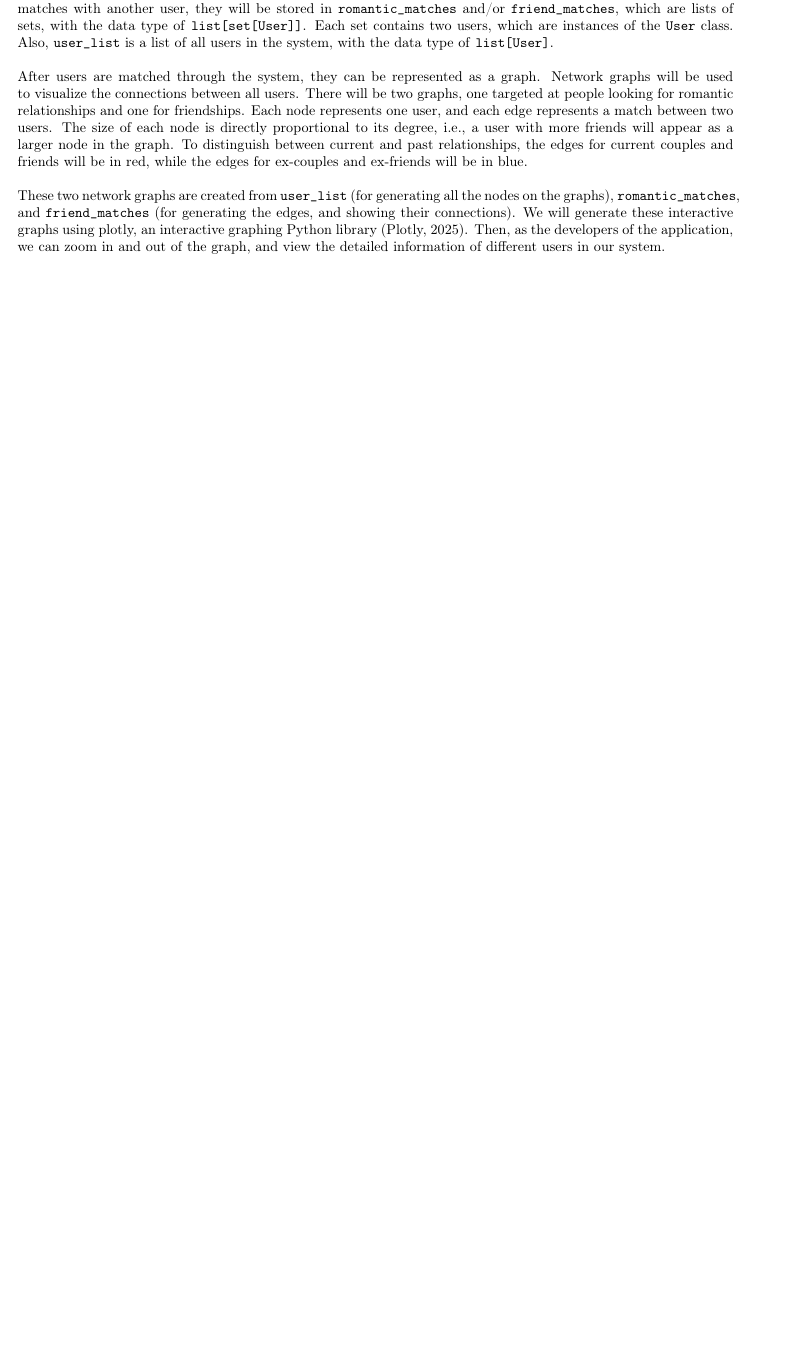
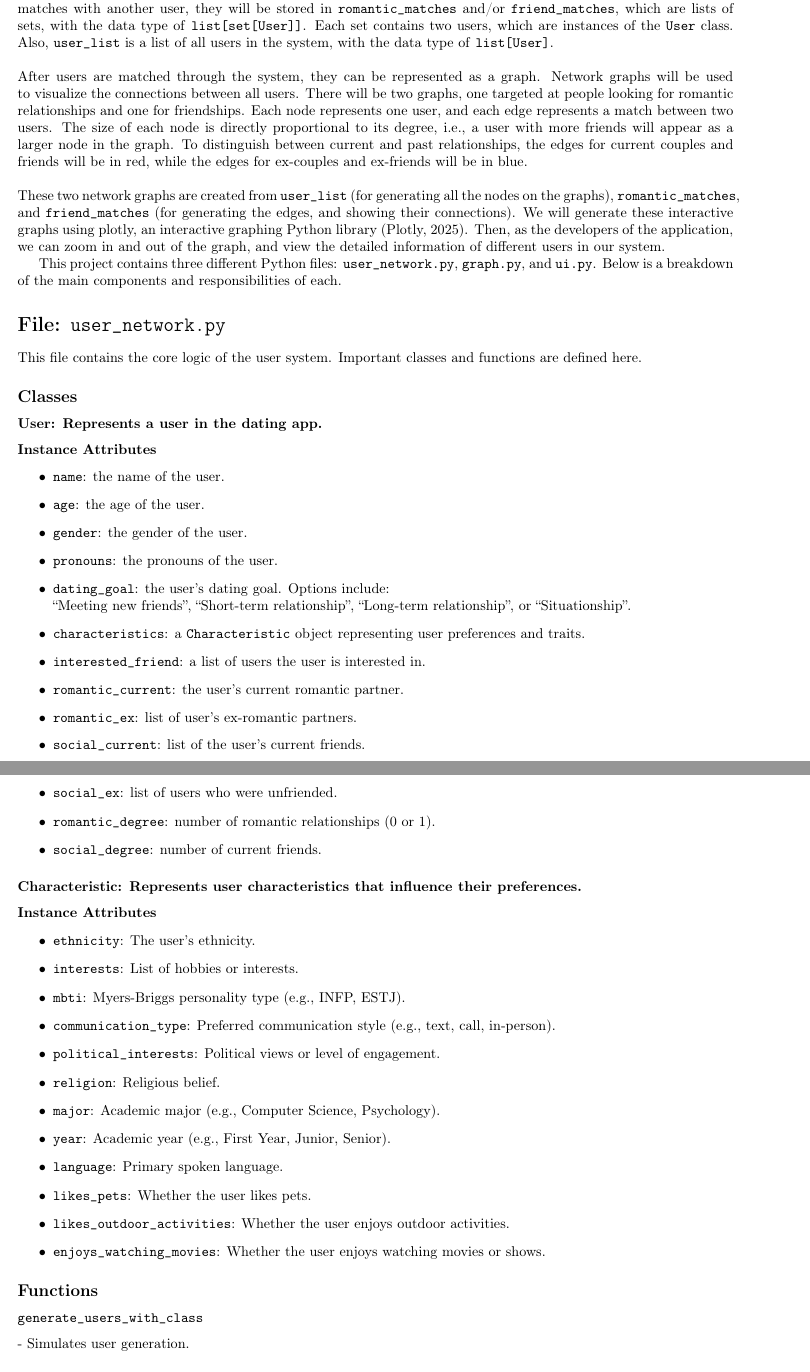
Before and after one commit to JosephCheung0327/CSC111-Project-2, a LaTeX document (project_report.tex): part of page 2 of 2 before the commit and two parts of pages 2 and 3 of 4 after it, the two joined at a grey line, cut so that both start at the same text, the shorter picture padded with empty space. Compiled offline with pdfLaTeX.

Commit message:
Update project_report.tex

```diff
--- a/project_report.tex
+++ b/project_report.tex
@@ -83,3 +83,57 @@ These two network graphs are created from \texttt{user\_list} (for generating al
 We will generate these interactive graphs using plotly, an interactive graphing Python library (Plotly, 2025).
 Then, as the developers of the application, we can zoom in and out of the graph, and view the detailed information of different users in our system.
 
+This project contains three different Python files: \texttt{user\_network.py}, \texttt{graph.py}, and \texttt{ui.py}. Below is a breakdown of the main components and responsibilities of each.
+
+\section*{File: \texttt{user\_network.py}}
+
+This file contains the core logic of the user system. Important classes and functions are defined here.
+
+\subsection*{Classes}
+
+\subsubsection*{User: Represents a user in the dating app.}
+
+\paragraph{Instance Attributes}
+\begin{itemize}
+    \item \texttt{name}: the name of the user.
+    \item \texttt{age}: the age of the user.
+    \item \texttt{gender}: the gender of the user.
+    \item \texttt{pronouns}: the pronouns of the user.
+    \item \texttt{dating\_goal}: the user's dating goal. Options include: \\
+    ``Meeting new friends'', ``Short-term relationship'', ``Long-term relationship'', or ``Situationship''.
+    \item \texttt{characteristics}: a \texttt{Characteristic} object representing user preferences and traits.
+    \item \texttt{interested\_friend}: a list of users the user is interested in.
+    \item \texttt{romantic\_current}: the user's current romantic partner.
+    \item \texttt{romantic\_ex}: list of user's ex-romantic partners.
+    \item \texttt{social\_current}: list of the user's current friends.
+    \item \texttt{social\_ex}: list of users who were unfriended.
+    \item \texttt{romantic\_degree}: number of romantic relationships (0 or 1).
+    \item \texttt{social\_degree}: number of current friends.
+\end{itemize}
+
+\subsubsection*{Characteristic: Represents user characteristics that influence their preferences.}
+
+
+\paragraph{Instance Attributes}
+\begin{itemize}
+    \item \texttt{ethnicity}: The user's ethnicity.
+    \item \texttt{interests}: List of hobbies or interests.
+    \item \texttt{mbti}: Myers-Briggs personality type (e.g., INFP, ESTJ).
+    \item \texttt{communication\_type}: Preferred communication style (e.g., text, call, in-person).
+    \item \texttt{political\_interests}: Political views or level of engagement.
+    \item \texttt{religion}: Religious belief.
+    \item \texttt{major}: Academic major (e.g., Computer Science, Psychology).
+    \item \texttt{year}: Academic year (e.g., First Year, Junior, Senior).
+    \item \texttt{language}: Primary spoken language.
+    \item \texttt{likes\_pets}: Whether the user likes pets.
+    \item \texttt{likes\_outdoor\_activities}: Whether the user enjoys outdoor activities.
+    \item \texttt{enjoys\_watching\_movies}: Whether the user enjoys watching movies or shows.
+\end{itemize}
+
+\subsection*{Functions}
+
+\subsubsection*{\texttt{generate\_users\_with\_class}}
+- Simulates user generation.
+
+\paragraph{Arguments}
+\begin{itemize}
```
Also changed, not shown: project_report.tex (12 more changed lines).
